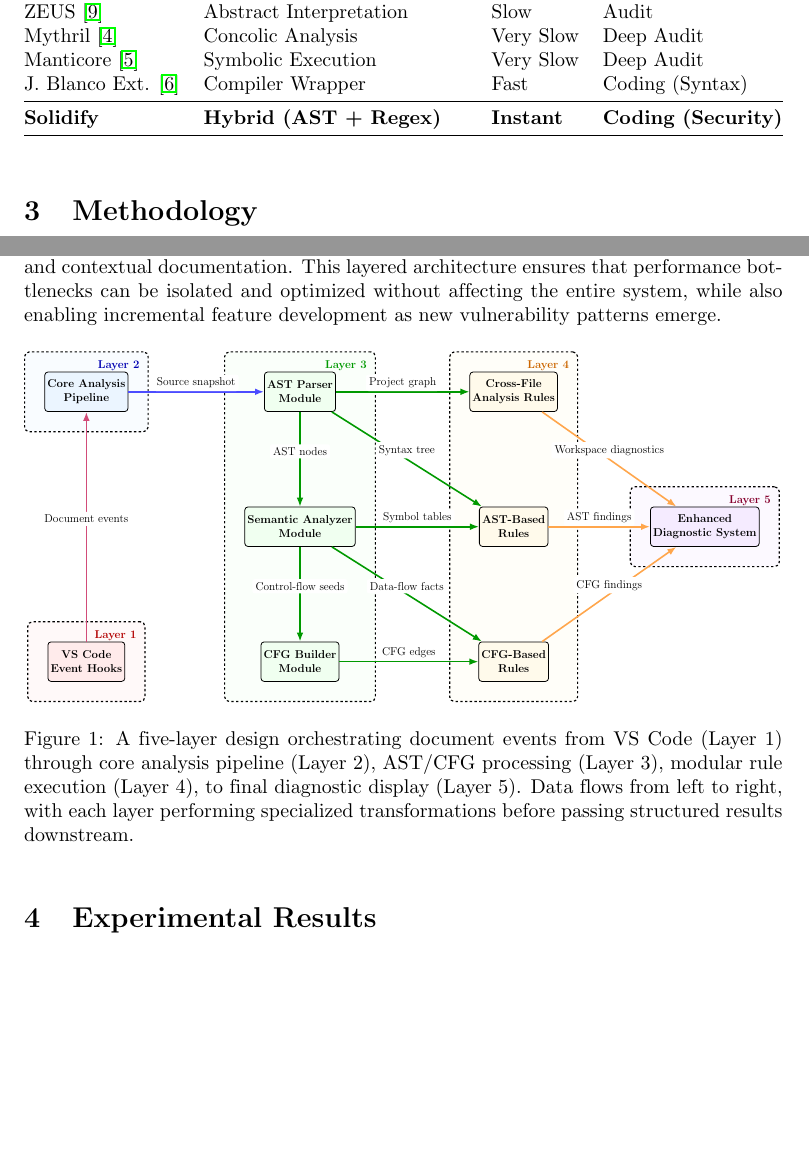
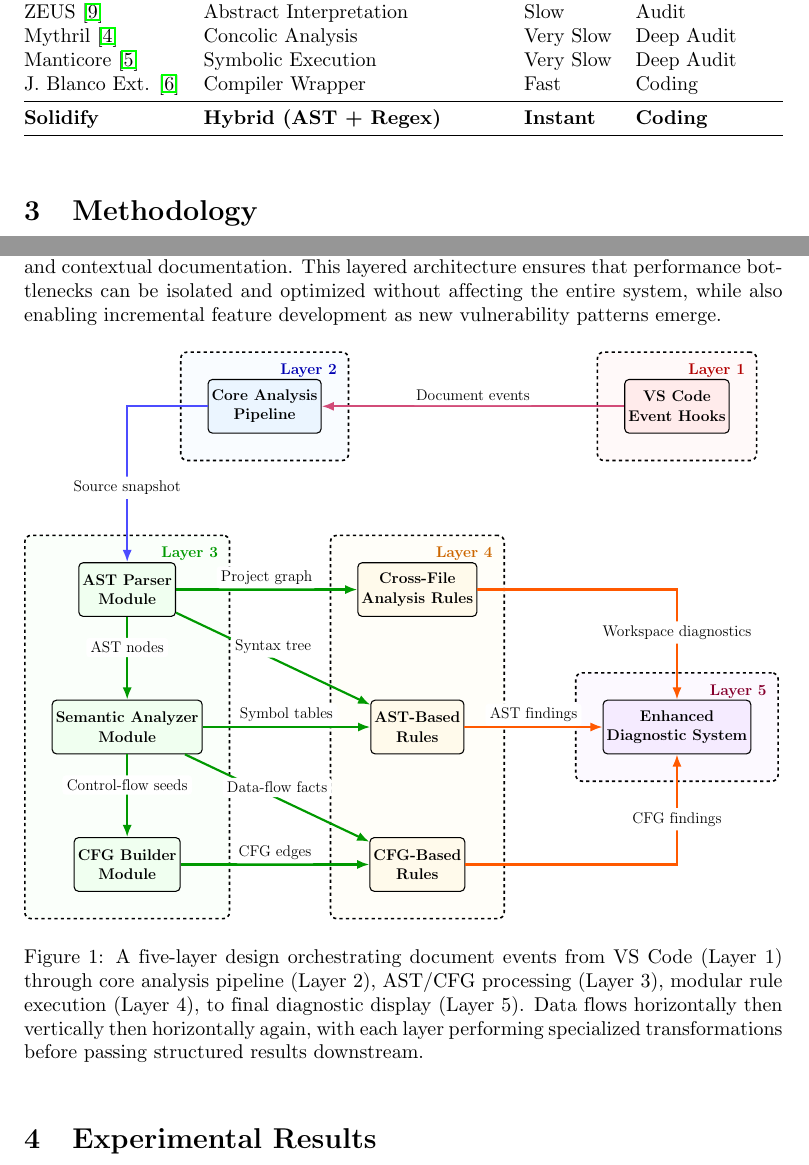
Before and after one commit to BlankBire/Solidity-Static-Analyzer, a LaTeX paper (paper/paper.tex): two parts of pages 3 and 4 of 8, joined at a grey line, cut so that both start at the same text, the shorter picture padded with empty space. Compiled offline with pdfLaTeX.

Commit message:
fix figure 1 in the paper

```diff
--- a/paper/paper.tex
+++ b/paper/paper.tex
@@ -105,9 +105,9 @@ Solidify aims to bridge this gap by bringing lightweight security intelligence (
         ZEUS \cite{kalra2018} & Abstract Interpretation & Slow & Audit \\
         Mythril \cite{mueller2018} & Concolic Analysis & Very Slow & Deep Audit \\
         Manticore \cite{mossberg2018} & Symbolic Execution & Very Slow & Deep Audit \\
-        J. Blanco Ext. \cite{blanco2016} & Compiler Wrapper & Fast & Coding (Syntax) \\
+        J. Blanco Ext. \cite{blanco2016} & Compiler Wrapper & Fast & Coding \\
         \midrule
-        \textbf{Solidify} & \textbf{Hybrid (AST + Regex)} & \textbf{Instant} & \textbf{Coding (Security)} \\
+        \textbf{Solidify} & \textbf{Hybrid (AST + Regex)} & \textbf{Instant} & \textbf{Coding} \\
         \bottomrule
     \end{tabularx}
 \end{table}
@@ -143,16 +143,25 @@ Finally, Layer 5 - Advanced Diagnostic Display surfaces findings to the user thr
     \definecolor{layer4color}{RGB}{255,250,235}
     \definecolor{layer5color}{RGB}{245,235,255}
 
-    % Node coordinates - significantly expanded spacing
-    \node[block, fill=layer1color]      (ext)       at (5,-6.5)    {\textbf{VS Code}\\\textbf{Event Hooks}};
-    \node[block, fill=layer2color]      (core)      at (5,5.5)     {\textbf{Core Analysis}\\\textbf{Pipeline}};
-    \node[block, fill=layer3color]      (parser)    at (14.5,5.5)  {\textbf{AST Parser}\\\textbf{Module}};
-    \node[block, fill=layer3color]      (semantic)  at (14.5,-0.5) {\textbf{Semantic Analyzer}\\\textbf{Module}};
-    \node[block, fill=layer3color]      (cfg)       at (14.5,-6.5) {\textbf{CFG Builder}\\\textbf{Module}};
-    \node[block, fill=layer4color]      (crossFile) at (24,5.5)    {\textbf{Cross-File}\\\textbf{Analysis Rules}};
-    \node[block, fill=layer4color]      (astRule)   at (24,-0.5)   {\textbf{AST-Based}\\\textbf{Rules}};
-    \node[block, fill=layer4color]      (cfgRule)   at (24,-6.5)   {\textbf{CFG-Based}\\\textbf{Rules}};
-    \node[block, fill=layer5color]      (diag)      at (32.5,-0.5) {\textbf{Enhanced}\\\textbf{Diagnostic System}};
+    % Node coordinates - aligned vertically
+    % Layer 1 (top right - aligned with Layer 5)
+    \node[block, fill=layer1color] (ext) at (32.5,6) {\textbf{VS Code}\\\textbf{Event Hooks}};
+
+    % Layer 2 (top middle - aligned with Layer 4)
+    \node[block, fill=layer2color] (core) at (19,6) {\textbf{Core Analysis}\\\textbf{Pipeline}};
+
+    % Layer 3 (middle left - vertical column with more spacing)
+    \node[block, fill=layer3color] (parser) at (14.5,0) {\textbf{AST Parser}\\\textbf{Module}};
+    \node[block, fill=layer3color] (semantic) at (14.5,-4.5) {\textbf{Semantic Analyzer}\\\textbf{Module}};
+    \node[block, fill=layer3color] (cfg) at (14.5,-9) {\textbf{CFG Builder}\\\textbf{Module}};
+
+    % Layer 4 (middle right - horizontal row)
+    \node[block, fill=layer4color] (crossFile) at (24,0) {\textbf{Cross-File}\\\textbf{Analysis Rules}};
+    \node[block, fill=layer4color] (astRule) at (24,-4.5) {\textbf{AST-Based}\\\textbf{Rules}};
+    \node[block, fill=layer4color] (cfgRule) at (24,-9) {\textbf{CFG-Based}\\\textbf{Rules}};
+
+    % Layer 5 (right)
+    \node[block, fill=layer5color] (diag) at (32.5,-4.5) {\textbf{Enhanced}\\\textbf{Diagnostic System}};
 
     % Background layer groups
     \begin{scope}[on background layer]
@@ -163,30 +172,45 @@ Finally, Layer 5 - Advanced Diagnostic Display surfaces findings to the user thr
         \node[group, fill=layer5color!30] [fit=(diag)] (l5) {};
     \end{scope}
 
-    % Layer labels - positioned at top right corner
+    % Layer labels
     \node[font=\Large\bfseries, anchor=north east, text=red!70!black] at ([xshift=-8pt, yshift=-8pt]l1.north east) {Layer 1};
     \node[font=\Large\bfseries, anchor=north east, text=blue!70!black] at ([xshift=-8pt, yshift=-8pt]l2.north east) {Layer 2};
     \node[font=\Large\bfseries, anchor=north east, text=green!60!black] at ([xshift=-8pt, yshift=-8pt]l3.north east) {Layer 3};
     \node[font=\Large\bfseries, anchor=north east, text=orange!80!black] at ([xshift=-8pt, yshift=-8pt]l4.north east) {Layer 4};
     \node[font=\Large\bfseries, anchor=north east, text=purple!70!black] at ([xshift=-8pt, yshift=-8pt]l5.north east) {Layer 5};
 
-    % Data flow arrows with annotations - vertical arrows use "right" position to overlay on arrow
+    % Data flow arrows
+    % Layer 1 to Layer 2 (horizontal - left)
     \draw[arrow, color=purple!70] (ext) -- node[lab, pos=0.5, above]{Document events} (core);
-    \draw[arrow, color=blue!70] (core) -- node[lab, pos=0.5, above]{Source snapshot} (parser);
+
+    % Layer 2 to Layer 3 (right angle: Left then Down)
+    \draw[arrow, color=blue!70] (core) -| node[lab, pos=0.8, above]{Source snapshot} (parser);
+
+    % Within Layer 3 (vertical down)
     \draw[arrow, color=green!60!black] (parser) -- node[lab, pos=0.5, above]{AST nodes} (semantic);
     \draw[arrow, color=green!60!black] (semantic) -- node[lab, pos=0.5, above]{Control-flow seeds} (cfg);
+
+    % Layer 3 to Layer 4 (horizontal right)
     \draw[arrow, color=green!60!black] (parser) -- node[lab, pos=0.5, above]{Project graph} (crossFile);
     \draw[arrow, color=green!60!black] (parser) -- node[lab, pos=0.5, above]{Syntax tree} (astRule);
     \draw[arrow, color=green!60!black] (semantic) -- node[lab, pos=0.5, above]{Symbol tables} (astRule);
     \draw[arrow, color=green!60!black] (semantic) -- node[lab, pos=0.5, above]{Data-flow facts} (cfgRule);
     \draw[arrow, color=green!60!black] (cfg) -- node[lab, pos=0.5, above]{CFG edges} (cfgRule);
-    \draw[arrow, color=orange!70] (crossFile) -- node[lab, pos=0.5, above]{Workspace diagnostics} (diag);
-    \draw[arrow, color=orange!70] (astRule) -- node[lab, pos=0.5, above]{AST findings} (diag);
-    \draw[arrow, color=orange!70] (cfgRule) -- node[lab, pos=0.5, above]{CFG findings} (diag);
+
+    % Layer 4 to Layer 5
+
+    % Workspace diagnostics: Đi ngang (phải) rồi bẻ xuống (dùng -|)
+    \draw[arrow, color=orange!70!red] (crossFile) -| node[lab, pos=0.75, above]{Workspace diagnostics} (diag);
+
+    % AST findings: Đi thẳng (giữ nguyên)
+    \draw[arrow, color=orange!70!red] (astRule) -- node[lab, pos=0.5, above]{AST findings} (diag);
+
+    % CFG findings: Đi ngang (phải) rồi bẻ lên (dùng -|)
+    \draw[arrow, color=orange!70!red] (cfgRule) -| node[lab, pos=0.65, above]{CFG findings} (diag);
 
     \end{tikzpicture}
     }
-    \caption{A five-layer design orchestrating document events from VS Code (Layer 1) through core analysis pipeline (Layer 2), AST/CFG processing (Layer 3), modular rule execution (Layer 4), to final diagnostic display (Layer 5). Data flows from left to right, with each layer performing specialized transformations before passing structured results downstream.}
+    \caption{A five-layer design orchestrating document events from VS Code (Layer 1) through core analysis pipeline (Layer 2), AST/CFG processing (Layer 3), modular rule execution (Layer 4), to final diagnostic display (Layer 5). Data flows horizontally then vertically then horizontally again, with each layer performing specialized transformations before passing structured results downstream.}
     \label{fig:architecture}
 \end{figure}
 
```
